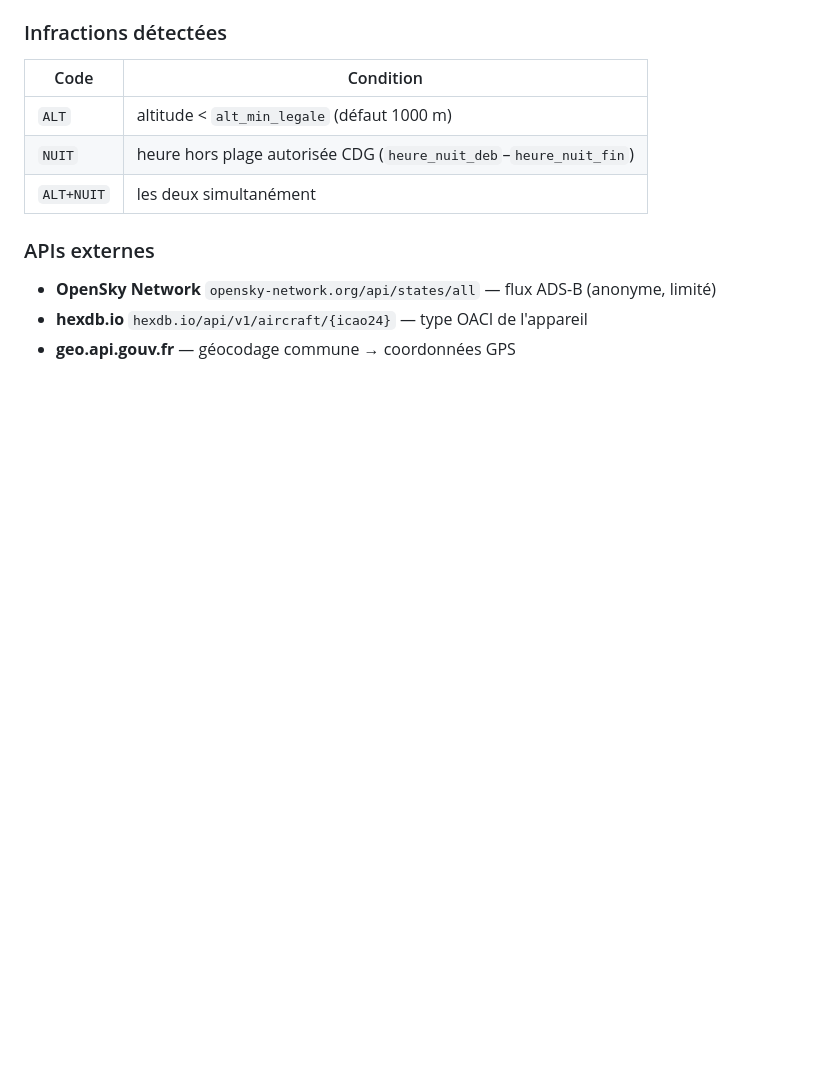
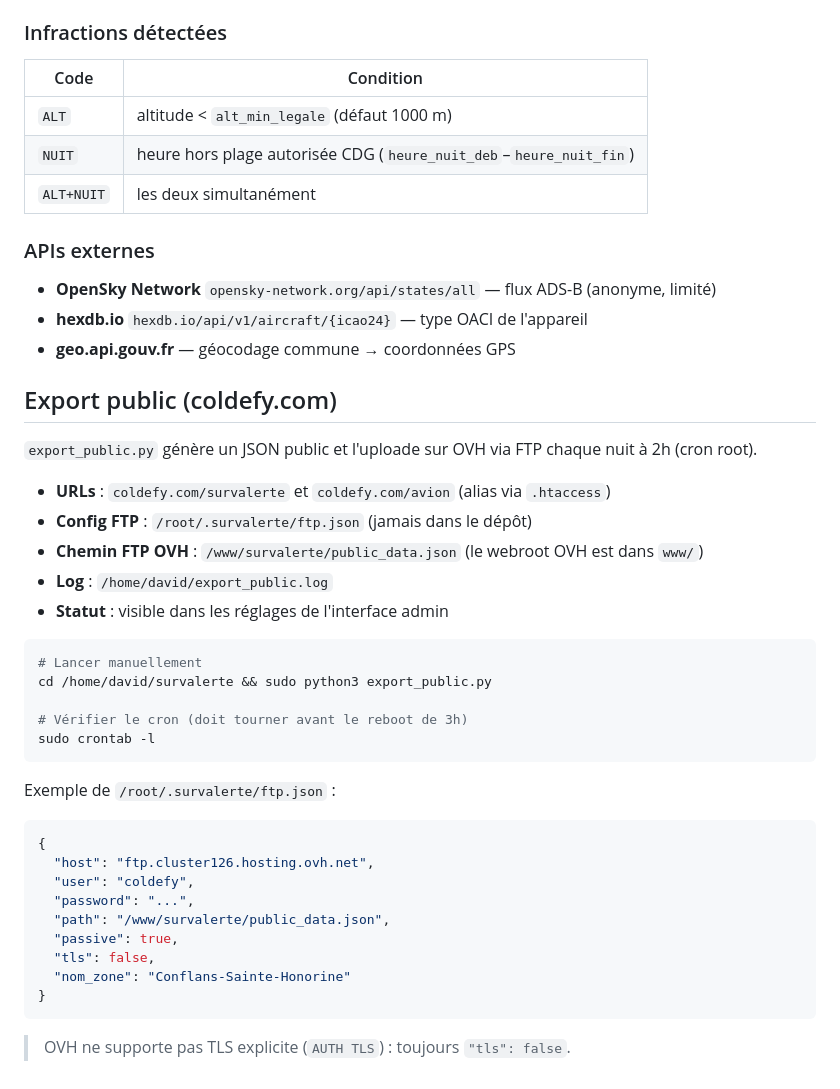
Before and after one commit to dcoldefy/RaspSurvAlerte, a Markdown page: CLAUDE.md, the part around the change. Rendered like a GitHub page; blank space fills up the shorter version.

Commit message:
docs: documenter l'export public FTP dans CLAUDE.md
Co-Authored-By: Claude Sonnet 4.6 <noreply@anthropic.com>

````diff
--- a/CLAUDE.md
+++ b/CLAUDE.md
@@ -93,3 +93,36 @@ server.py          — Flask app + routes + injection Jinja2 helpers
 - **OpenSky Network** `opensky-network.org/api/states/all` — flux ADS-B (anonyme, limité)
 - **hexdb.io** `hexdb.io/api/v1/aircraft/{icao24}` — type OACI de l'appareil
 - **geo.api.gouv.fr** — géocodage commune → coordonnées GPS
+
+## Export public (coldefy.com)
+
+`export_public.py` génère un JSON public et l'uploade sur OVH via FTP chaque nuit à 2h (cron root).
+
+- **URLs** : `coldefy.com/survalerte` et `coldefy.com/avion` (alias via `.htaccess`)
+- **Config FTP** : `/root/.survalerte/ftp.json` (jamais dans le dépôt)
+- **Chemin FTP OVH** : `/www/survalerte/public_data.json` (le webroot OVH est dans `www/`)
+- **Log** : `/home/david/export_public.log`
+- **Statut** : visible dans les réglages de l'interface admin
+
+```bash
+# Lancer manuellement
+cd /home/david/survalerte && sudo python3 export_public.py
+
+# Vérifier le cron (doit tourner avant le reboot de 3h)
+sudo crontab -l
+```
+
+Exemple de `/root/.survalerte/ftp.json` :
+```json
+{
+  "host": "ftp.cluster126.hosting.ovh.net",
+  "user": "coldefy",
+  "password": "...",
+  "path": "/www/survalerte/public_data.json",
+  "passive": true,
+  "tls": false,
+  "nom_zone": "Conflans-Sainte-Honorine"
+}
+```
+
+> OVH ne supporte pas TLS explicite (`AUTH TLS`) : toujours `"tls": false`.
````
